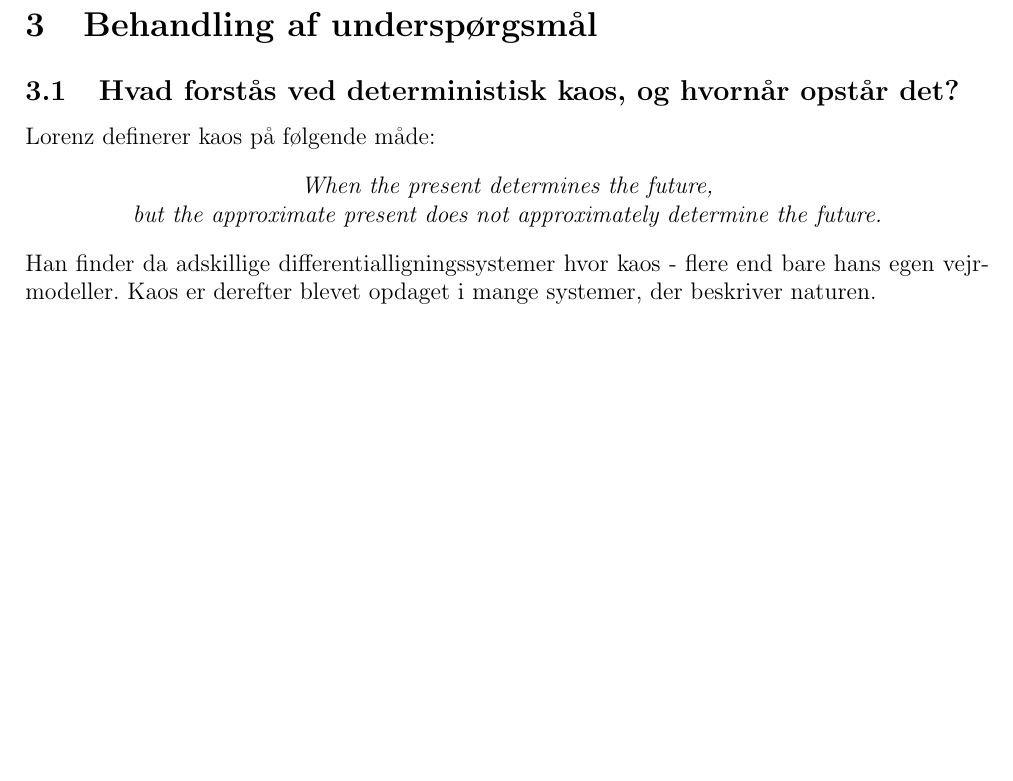
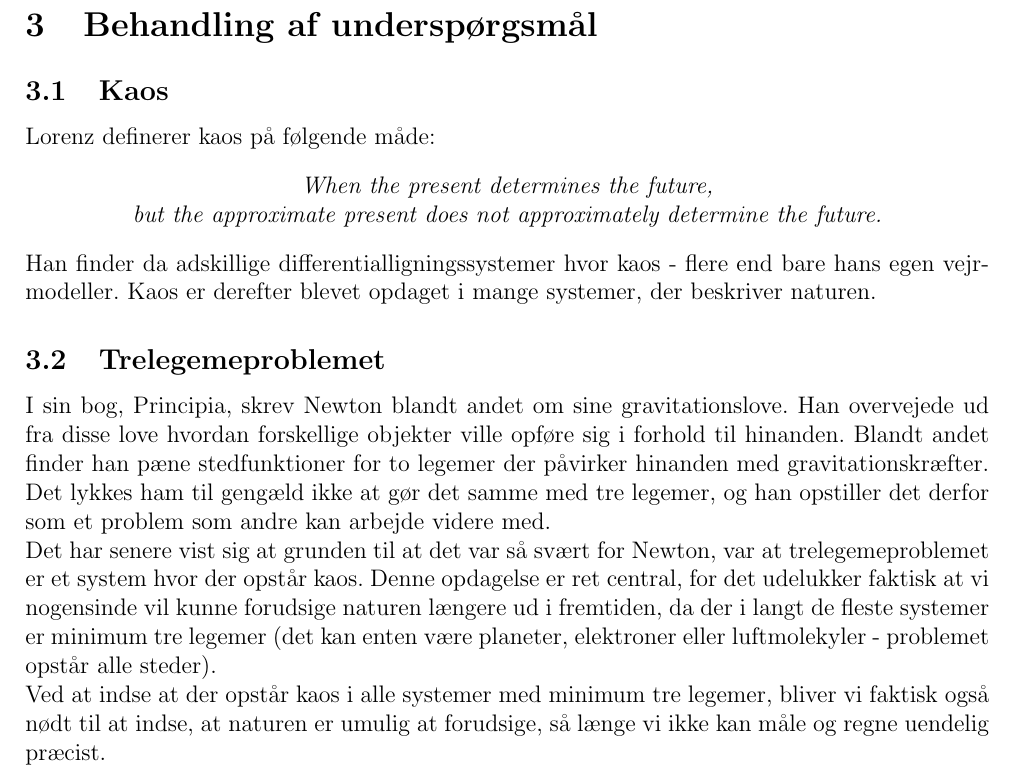
Before and after one commit to mikkelbjoern/AT6, a LaTeX document (synopsis.tex): part of page 2 of 2, cut so that both start at the same text, the shorter picture padded with empty space. Compiled offline with LaTeX, dvips and Ghostscript.

Commit message:
Trelegemeproblemet

```diff
--- a/synopsis.tex
+++ b/synopsis.tex
@@ -133,7 +133,7 @@ I hvor høj en grad begrænser en kaotisk verden vores beskrivelse af naturen?
 
 \section{Behandling af underspørgsmål}
 
-\subsection{Hvad forstås ved deterministisk kaos, og hvornår opstår det?}
+\subsection{Kaos}
 Lorenz definerer kaos på følgende måde:
 \begin{center}
 		\textit{When the present determines the future, \\
@@ -142,7 +142,16 @@ Lorenz definerer kaos på følgende måde:
 Han finder da adskillige differentialligningssystemer hvor kaos - flere end bare hans egen vejrmodeller.
 Kaos er derefter blevet opdaget i mange systemer, der beskriver naturen.
 
+\subsection{Trelegemeproblemet}
+I sin bog, Principia, skrev Newton blandt andet om sine gravitationslove.
+Han overvejede ud fra disse love hvordan forskellige objekter ville opføre sig i forhold til hinanden.
+Blandt andet finder han pæne stedfunktioner for to legemer der påvirker hinanden med gravitationskræfter.
+Det lykkes ham til gengæld ikke at gør det samme med tre legemer, og han opstiller det derfor som et problem som andre kan arbejde videre med.
 
+Det har senere vist sig at grunden til at det var så svært for Newton, var at trelegemeproblemet er et system hvor der opstår kaos.
+Denne opdagelse er ret central, for det udelukker faktisk at vi nogensinde vil kunne forudsige naturen længere ud i fremtiden, da der i langt de fleste systemer er minimum tre legemer (det kan enten være planeter, elektroner eller luftmolekyler - problemet opstår alle steder).
+
+Ved at indse at der opstår kaos i alle systemer med minimum tre legemer, bliver vi faktisk også nødt til at indse, at naturen er umulig at forudsige, så længe vi ikke kan måle og regne uendelig præcist.
 
 
 \end{document}
```
